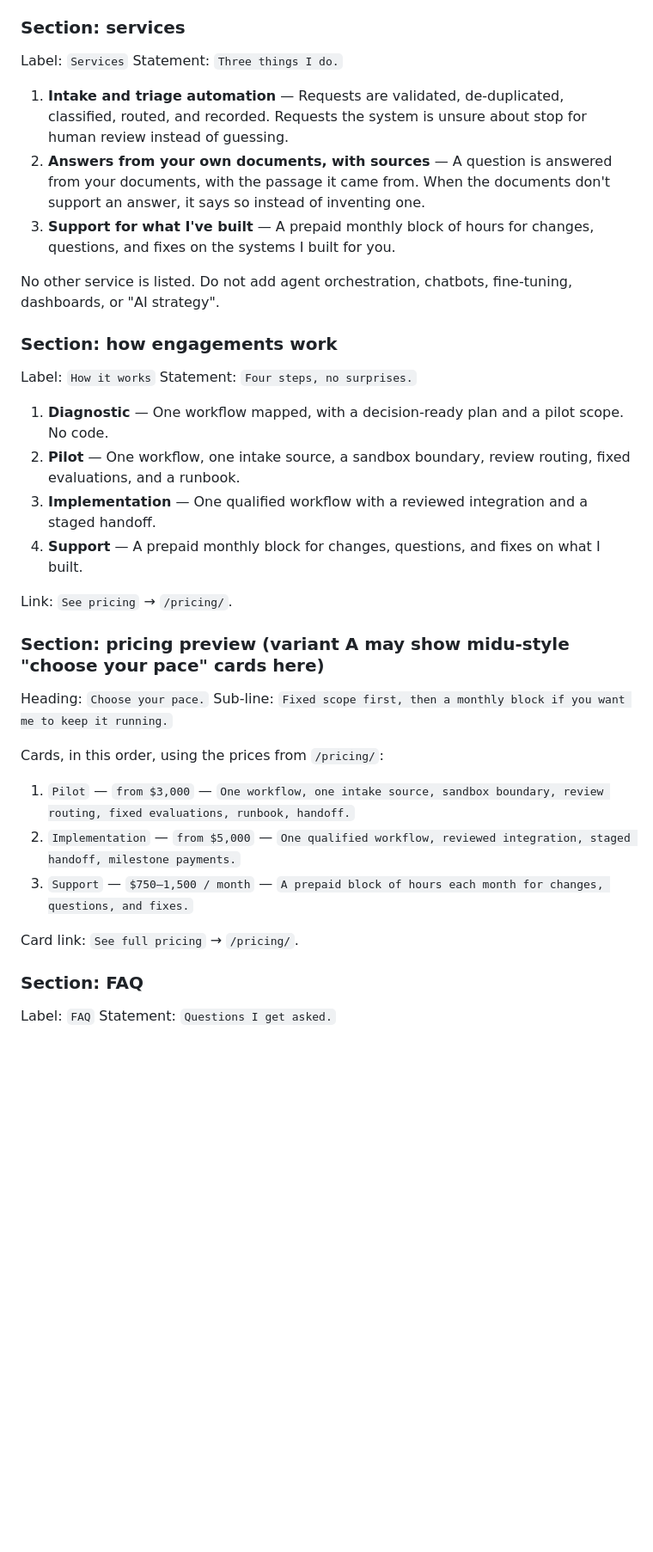
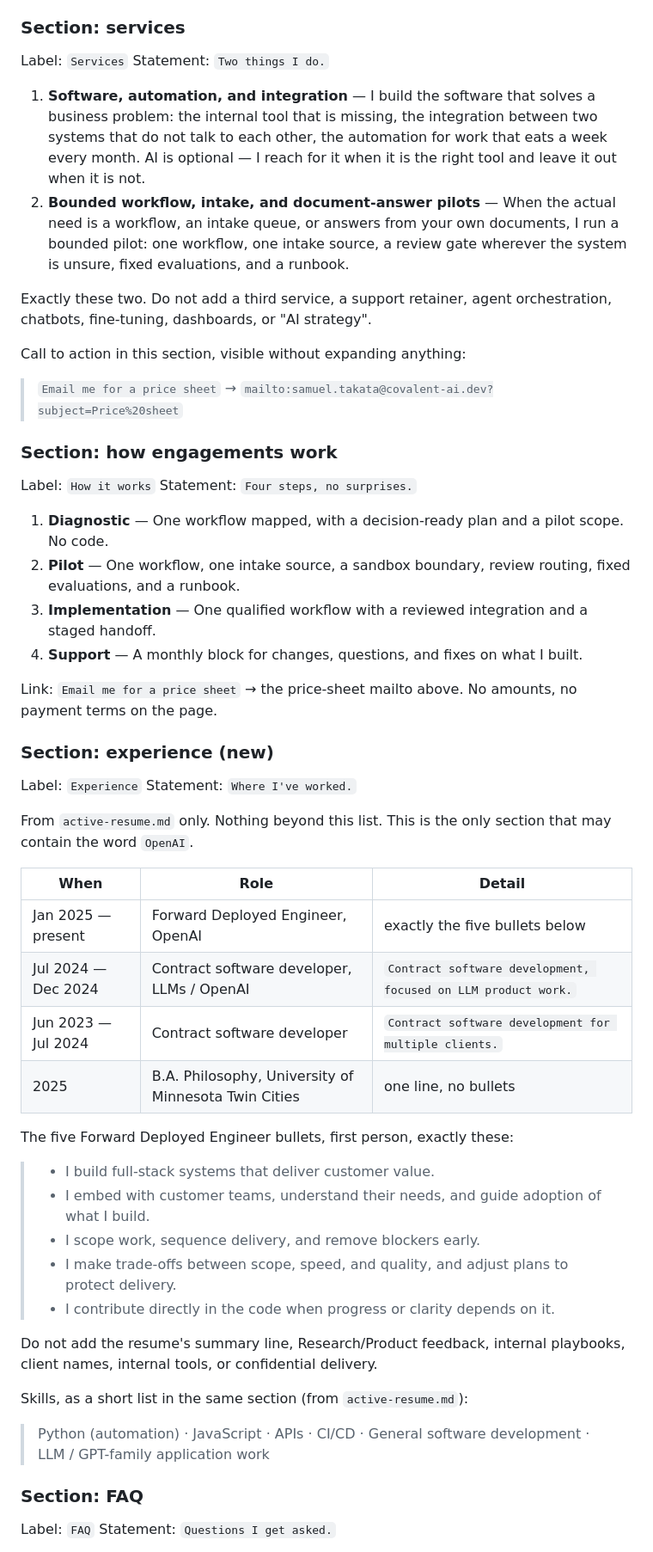
Before and after one commit to covalent-dev/covalent-ai.dev, a Markdown page: variants/CONTENT.md, the part around one of its changes. Shown at 86% size. GitHub-like rendering; blank space fills up the shorter version.

Commit message:
Update the canonical content spec for the corrected content

```diff
--- a/variants/CONTENT.md
+++ b/variants/CONTENT.md
@@ -132,18 +161,22 @@ Body:
 ### Section: services
 
 Label: `Services`
-Statement: `Three things I do.`
+Statement: `Two things I do.`
 
-1. **Intake and triage automation** — Requests are validated, de-duplicated, classified, routed,
-   and recorded. Requests the system is unsure about stop for human review instead of guessing.
-2. **Answers from your own documents, with sources** — A question is answered from your
-   documents, with the passage it came from. When the documents don't support an answer, it says
-   so instead of inventing one.
-3. **Support for what I've built** — A prepaid monthly block of hours for changes, questions, and
-   fixes on the systems I built for you.
+1. **Software, automation, and integration** — I build the software that solves a business
+   problem: the internal tool that is missing, the integration between two systems that do not
+   talk to each other, the automation for work that eats a week every month. AI is optional — I
+   reach for it when it is the right tool and leave it out when it is not.
+2. **Bounded workflow, intake, and document-answer pilots** — When the actual need is a workflow,
+   an intake queue, or answers from your own documents, I run a bounded pilot: one workflow, one
+   intake source, a review gate wherever the system is unsure, fixed evaluations, and a runbook.
 
-No other service is listed. Do not add agent orchestration, chatbots, fine-tuning, dashboards,
-or "AI strategy".
+Exactly these two. Do not add a third service, a support retainer, agent orchestration, chatbots,
+fine-tuning, dashboards, or "AI strategy".
+
+Call to action in this section, visible without expanding anything:
+
+> `Email me for a price sheet` → `mailto:samuel.takata@covalent-ai.dev?subject=Price%20sheet`
 
 ### Section: how engagements work
 
@@ -154,22 +187,41 @@ Statement: `Four steps, no surprises.`
 2. **Pilot** — One workflow, one intake source, a sandbox boundary, review routing, fixed
    evaluations, and a runbook.
 3. **Implementation** — One qualified workflow with a reviewed integration and a staged handoff.
-4. **Support** — A prepaid monthly block for changes, questions, and fixes on what I built.
+4. **Support** — A monthly block for changes, questions, and fixes on what I built.
 
-Link: `See pricing` → `/pricing/`.
+Link: `Email me for a price sheet` → the price-sheet mailto above. No amounts, no payment terms
+on the page.
 
-### Section: pricing preview (variant A may show midu-style "choose your pace" cards here)
+### Section: experience (new)
 
-Heading: `Choose your pace.`
-Sub-line: `Fixed scope first, then a monthly block if you want me to keep it running.`
+Label: `Experience`
+Statement: `Where I've worked.`
 
-Cards, in this order, using the prices from `/pricing/`:
+From `active-resume.md` only. Nothing beyond this list. This is the only section that may contain
+the word `OpenAI`.
 
-1. `Pilot` — `from $3,000` — `One workflow, one intake source, sandbox boundary, review routing, fixed evaluations, runbook, handoff.`
-2. `Implementation` — `from $5,000` — `One qualified workflow, reviewed integration, staged handoff, milestone payments.`
-3. `Support` — `$750–1,500 / month` — `A prepaid block of hours each month for changes, questions, and fixes.`
+| When | Role | Detail |
+| --- | --- | --- |
+| Jan 2025 — present | Forward Deployed Engineer, OpenAI | exactly the five bullets below |
+| Jul 2024 — Dec 2024 | Contract software developer, LLMs / OpenAI | `Contract software development, focused on LLM product work.` |
+| Jun 2023 — Jul 2024 | Contract software developer | `Contract software development for multiple clients.` |
+| 2025 | B.A. Philosophy, University of Minnesota Twin Cities | one line, no bullets |
 
-Card link: `See full pricing` → `/pricing/`.
+The five Forward Deployed Engineer bullets, first person, exactly these:
+
+> - I build full-stack systems that deliver customer value.
+> - I embed with customer teams, understand their needs, and guide adoption of what I build.
+> - I scope work, sequence delivery, and remove blockers early.
+> - I make trade-offs between scope, speed, and quality, and adjust plans to protect delivery.
+> - I contribute directly in the code when progress or clarity depends on it.
+
+Do not add the resume's summary line, Research/Product feedback, internal playbooks, client
+names, internal tools, or confidential delivery.
+
+Skills, as a short list in the same section (from `active-resume.md`):
+
+> Python (automation) · JavaScript · APIs · CI/CD · General software development ·
+> LLM / GPT-family application work
 
 ### Section: FAQ
 
```
Also changed, not shown: other parts of variants/CONTENT.md (+105 -92 lines).
